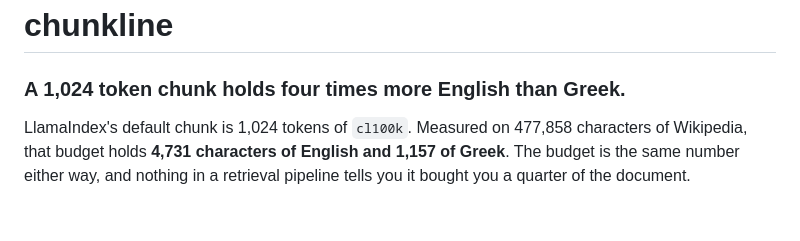
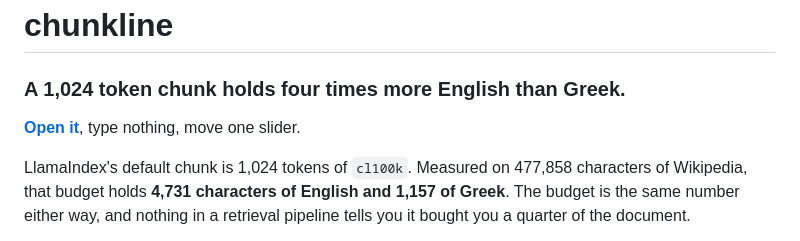
Before and after one commit to Broikos-Nikos/chunkline, a Markdown page: README.md, the part around the change. GitHub-like rendering; blank space fills up the shorter version.

Commit message:
The live link, which is the one thing that could not be written earlier
https://broikos-nikos.github.io/chunkline/

Second line of the README, above the picture, because the picture is a recording
of the thing the link opens and a reader who wants the real one should not have
to scroll past a video of it.

Verified in a real browser before this was written, not with a 200 from curl:
1280 and 390, both rendering, 13 rules drawn, no console errors. The 1px
horizontal overflow at 390 is B6, open since tick 102.

First deploy green on the first attempt: build, verify and deploy, all three
jobs, on 7e088f8.

```diff
--- a/README.md
+++ b/README.md
@@ -1,6 +1,9 @@
 # chunkline
 
 ### A 1,024 token chunk holds four times more English than Greek.
+
+**[Open it](https://broikos-nikos.github.io/chunkline/)**, type nothing, move one
+slider.
 
 LlamaIndex's default chunk is 1,024 tokens of `cl100k`. Measured on 477,858
 characters of Wikipedia, that budget holds **4,731 characters of English and
```
